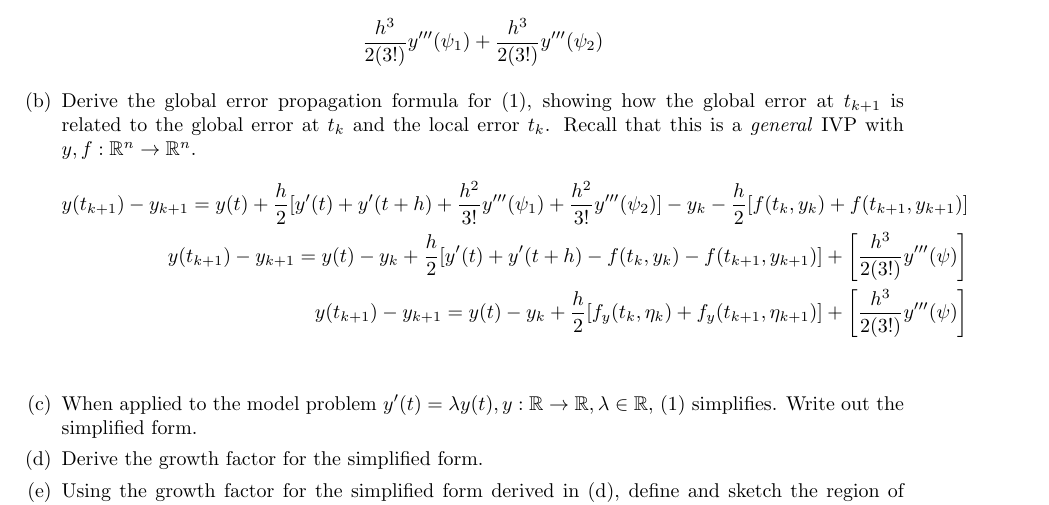
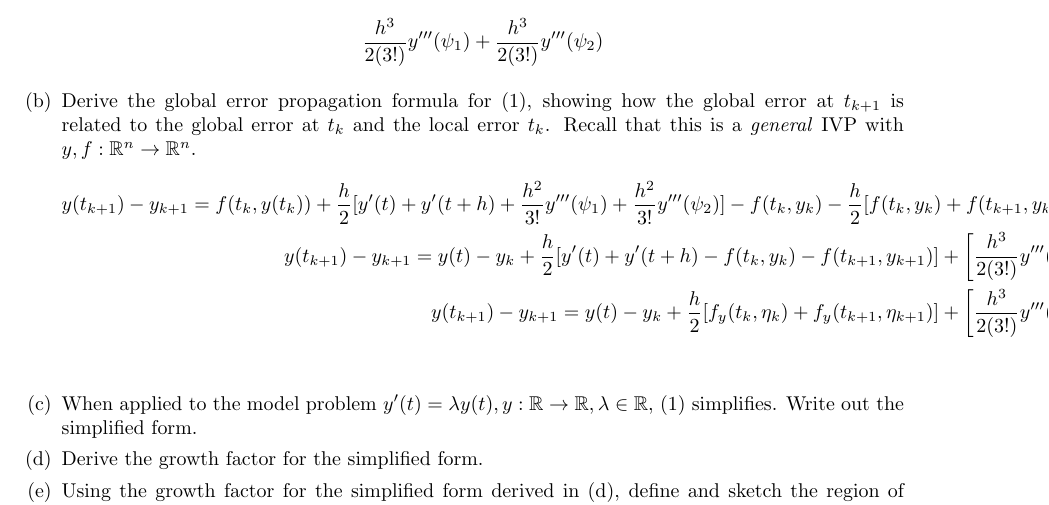
Before and after one commit to poonkeegan/school, a LaTeX document (cscd37/assgn3.tex): part of page 2 of 2, cut so that both start at the same text. Compiled offline with pdfLaTeX.

Commit message:
Fri Apr  6 17:26:38 EDT 2018

```diff
--- a/cscd37/assgn3.tex
+++ b/cscd37/assgn3.tex
@@ -168,11 +168,12 @@ poonkeeg\\
                 Recall that this is a \textit{general} IVP with $y,f:
                 \mathbb{R}^n \rightarrow \mathbb{R}^n$.
                 \begin{align*} y(t_{k+1}) - y_{k+1} =
-               y(t) + \frac{h}{2}
+               f(t_k, y(t_k)) + \frac{h}{2}
                [y'(t) + y'(t + h)
                + \frac{h^2}{3!}y'''(\psi_1)
                + \frac{h^2}{3!}y'''(\psi_2)]
-               - y_k - \frac{h}{2}[f(t_k, y_k) + f(t_{k+1}, y_{k+1})] \\
+               - f(t_k, y_k) - \frac{h}{2}[f(t_k, y_k)
+               + f(t_{k+1}, y_{k+1})] \\
                y(t_{k+1}) - y_{k+1} =
                y(t) - y_k + \frac{h}{2}
                [y'(t) + y'(t + h)
```
Also changed, not shown: cscd37/assgn3.pdf.
